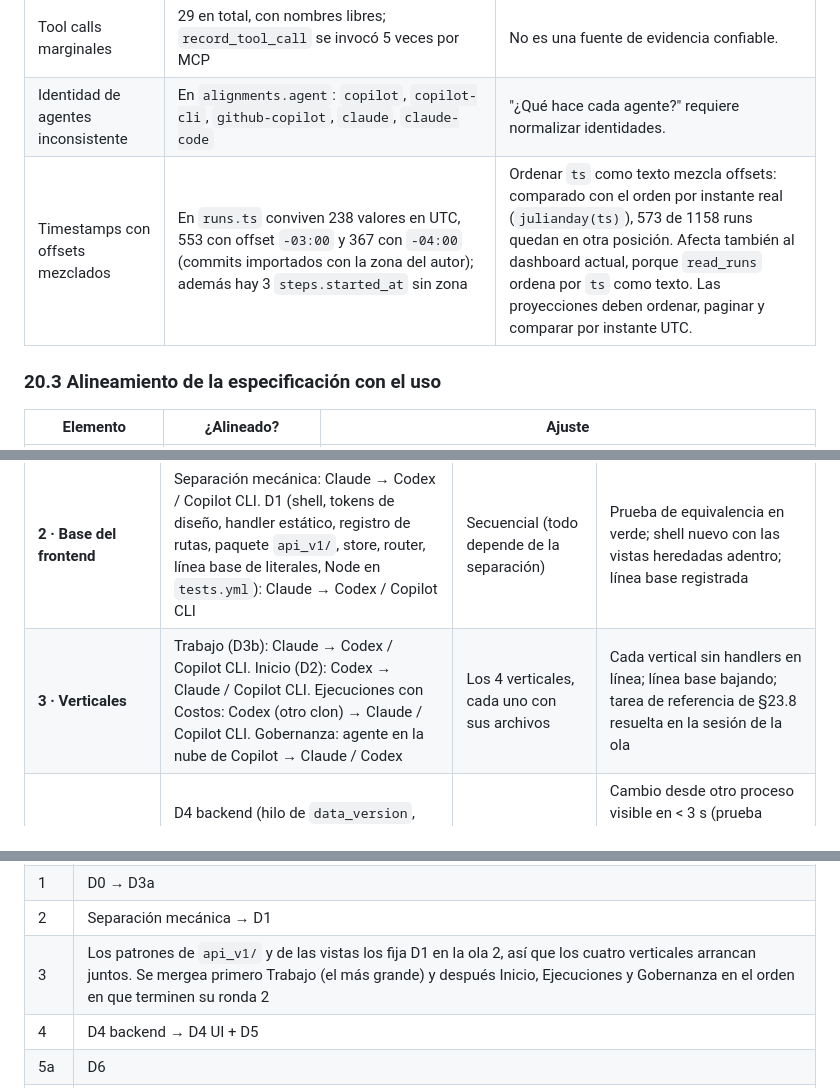
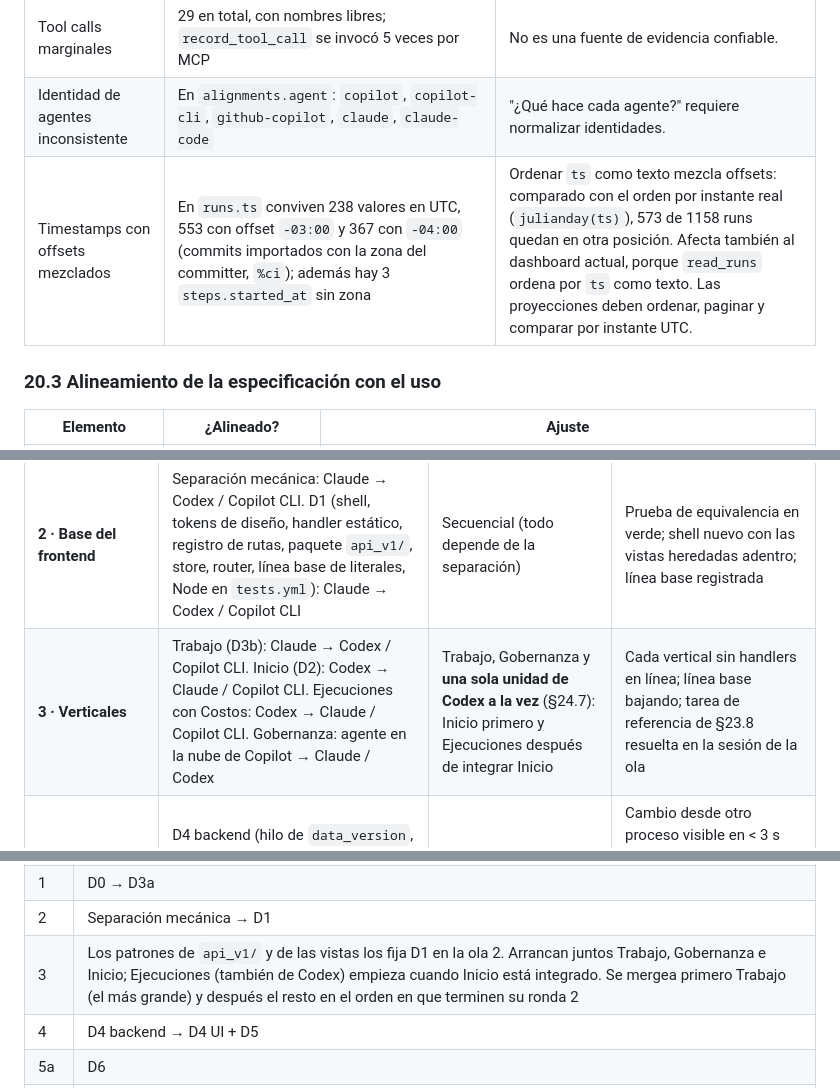
Before and after one commit to csantisdev/ai-orchestrator, a Markdown page: docs/backlog/DASHBOARD_VISUALIZACION_ESPECIFICACION.md, 3 parts joined by grey strips. Rendered like a GitHub page.

```diff
--- a/docs/backlog/DASHBOARD_VISUALIZACION_ESPECIFICACION.md
+++ b/docs/backlog/DASHBOARD_VISUALIZACION_ESPECIFICACION.md
@@ -787,7 +787,7 @@ anonimizan como P1…P7; solo se reportan conteos.
 | Alineamientos fuera de la ventana del paso | 64 de 195 (33 %) son anteriores al `started_at` del paso | Asociar por ventana de tiempo es poco confiable. |
 | Tool calls marginales | 29 en total, con nombres libres; `record_tool_call` se invocó 5 veces por MCP | No es una fuente de evidencia confiable. |
 | Identidad de agentes inconsistente | En `alignments.agent`: `copilot`, `copilot-cli`, `github-copilot`, `claude`, `claude-code` | "¿Qué hace cada agente?" requiere normalizar identidades. |
-| Timestamps con offsets mezclados | En `runs.ts` conviven 238 valores en UTC, 553 con offset `-03:00` y 367 con `-04:00` (commits importados con la zona del autor); además hay 3 `steps.started_at` sin zona | Ordenar `ts` como texto mezcla offsets: comparado con el orden por instante real (`julianday(ts)`), 573 de 1158 runs quedan en otra posición. Afecta también al dashboard actual, porque `read_runs` ordena por `ts` como texto. Las proyecciones deben ordenar, paginar y comparar por instante UTC. |
+| Timestamps con offsets mezclados | En `runs.ts` conviven 238 valores en UTC, 553 con offset `-03:00` y 367 con `-04:00` (commits importados con la zona del committer, `%ci`); además hay 3 `steps.started_at` sin zona | Ordenar `ts` como texto mezcla offsets: comparado con el orden por instante real (`julianday(ts)`), 573 de 1158 runs quedan en otra posición. Afecta también al dashboard actual, porque `read_runs` ordena por `ts` como texto. Las proyecciones deben ordenar, paginar y comparar por instante UTC. |
 
 ### 20.3 Alineamiento de la especificación con el uso
 
@@ -1521,7 +1526,7 @@ Cada unidad es **un PR**, con un conjunto de archivos declarado de antemano y es
 | **0 · Especificación y arreglos** | Especificación: Claude → Codex / Copilot CLI (ya auditada). Orden de `read_runs`: Claude → Codex / Copilot CLI. R0: Claude → Codex / Copilot CLI. Prueba de Codex en un clon (§24.7) | Especificación ∥ `read_runs` | 3 PR mergeados; R0 con la lista de verificación de §13 firmada por el usuario; resultado de la prueba de §24.7 registrado |
 | **1 · Seguridad y proyecciones** | D0 (server, `dashboard.py`, `dashboard_js.py`, tests de seguridad): Codex → **Copilot CLI / Claude**. D3a (archivos nuevos): Claude → Codex / Copilot CLI | D0 ∥ D3a (sin archivos en común) | Tests de §14 para D0 en verde, incluido el bypass por subcadena; proyecciones con tests sobre base sintética |
 | **2 · Base del frontend** | Separación mecánica: Claude → Codex / Copilot CLI. D1 (shell, tokens de diseño, handler estático, registro de rutas, paquete `api_v1/`, store, router, línea base de literales, Node en `tests.yml`): Claude → Codex / Copilot CLI | Secuencial (todo depende de la separación) | Prueba de equivalencia en verde; shell nuevo con las vistas heredadas adentro; línea base registrada |
-| **3 · Verticales** | Trabajo (D3b): Claude → Codex / Copilot CLI. Inicio (D2): Codex → Claude / Copilot CLI. Ejecuciones con Costos: Codex (otro clon) → Claude / Copilot CLI. Gobernanza: agente en la nube de Copilot → Claude / Codex | Los 4 verticales, cada uno con sus archivos | Cada vertical sin handlers en línea; línea base bajando; tarea de referencia de §23.8 resuelta en la sesión de la ola |
+| **3 · Verticales** | Trabajo (D3b): Claude → Codex / Copilot CLI. Inicio (D2): Codex → Claude / Copilot CLI. Ejecuciones con Costos: Codex → Claude / Copilot CLI. Gobernanza: agente en la nube de Copilot → Claude / Codex | Trabajo, Gobernanza y **una sola unidad de Codex a la vez** (§24.7): Inicio primero y Ejecuciones después de integrar Inicio | Cada vertical sin handlers en línea; línea base bajando; tarea de referencia de §23.8 resuelta en la sesión de la ola |
 | **4 · Tiempo real y accesibilidad** | D4 backend (hilo de `data_version`, proyección de Activity): Codex → Claude / Copilot CLI. D4 UI + D5: Claude → Codex / Copilot CLI (con capturas) | D4 backend ∥ D4 UI + D5 | Cambio desde otro proceso visible en < 3 s (prueba automatizada); test de contraste AA sobre los pares de tokens (cálculo en Python, sin dependencias) |
 | **5a · Labs: Mapa** | D6: Claude → Codex / Copilot CLI | — | Mapa detrás de Labs; 10 sesiones registradas (§21.6) |
 | **5b · Labs: Constelación** | D7 backend: Codex → Claude / Copilot CLI. D7 UI: Claude → Codex / Copilot CLI | Backend ∥ UI con contrato congelado | Constelación detrás de Labs; 10 sesiones registradas (§22.5) |
@@ -1554,7 +1559,7 @@ Las pestañas Proyectos, Datos y Configuración del dashboard actual pasan a Aju
 | 0 | Especificación → `read_runs` → R0 → resultado de la prueba de §24.7 |
 | 1 | D0 → D3a |
 | 2 | Separación mecánica → D1 |
-| 3 | Los patrones de `api_v1/` y de las vistas los fija D1 en la ola 2, así que los cuatro verticales arrancan juntos. Se mergea primero Trabajo (el más grande) y después Inicio, Ejecuciones y Gobernanza en el orden en que terminen su ronda 2 |
+| 3 | Los patrones de `api_v1/` y de las vistas los fija D1 en la ola 2. Arrancan juntos Trabajo, Gobernanza e Inicio; Ejecuciones (también de Codex) empieza cuando Inicio está integrado. Se mergea primero Trabajo (el más grande) y después el resto en el orden en que terminen su ronda 2 |
 | 4 | D4 backend → D4 UI + D5 |
 | 5a | D6 |
 | 5b | **PR de contrato** (esquema DTO de la constelación y base sintética de prueba, Claude) → D7 backend y D7 UI en paralelo → integración |
```
Also changed, not shown: other parts of docs/backlog/DASHBOARD_VISUALIZACION_ESPECIFICACION.md (+16 -1 lines).
